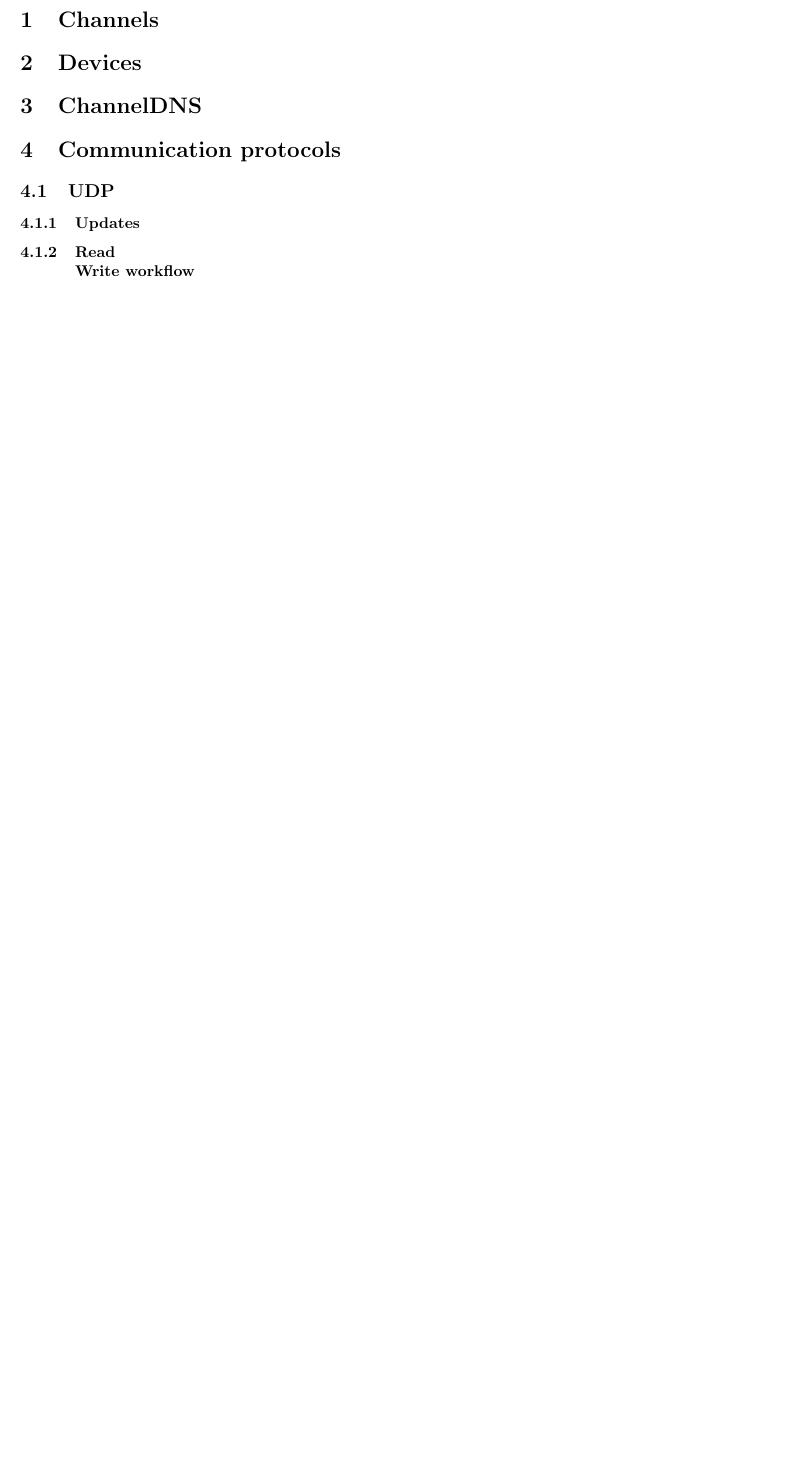
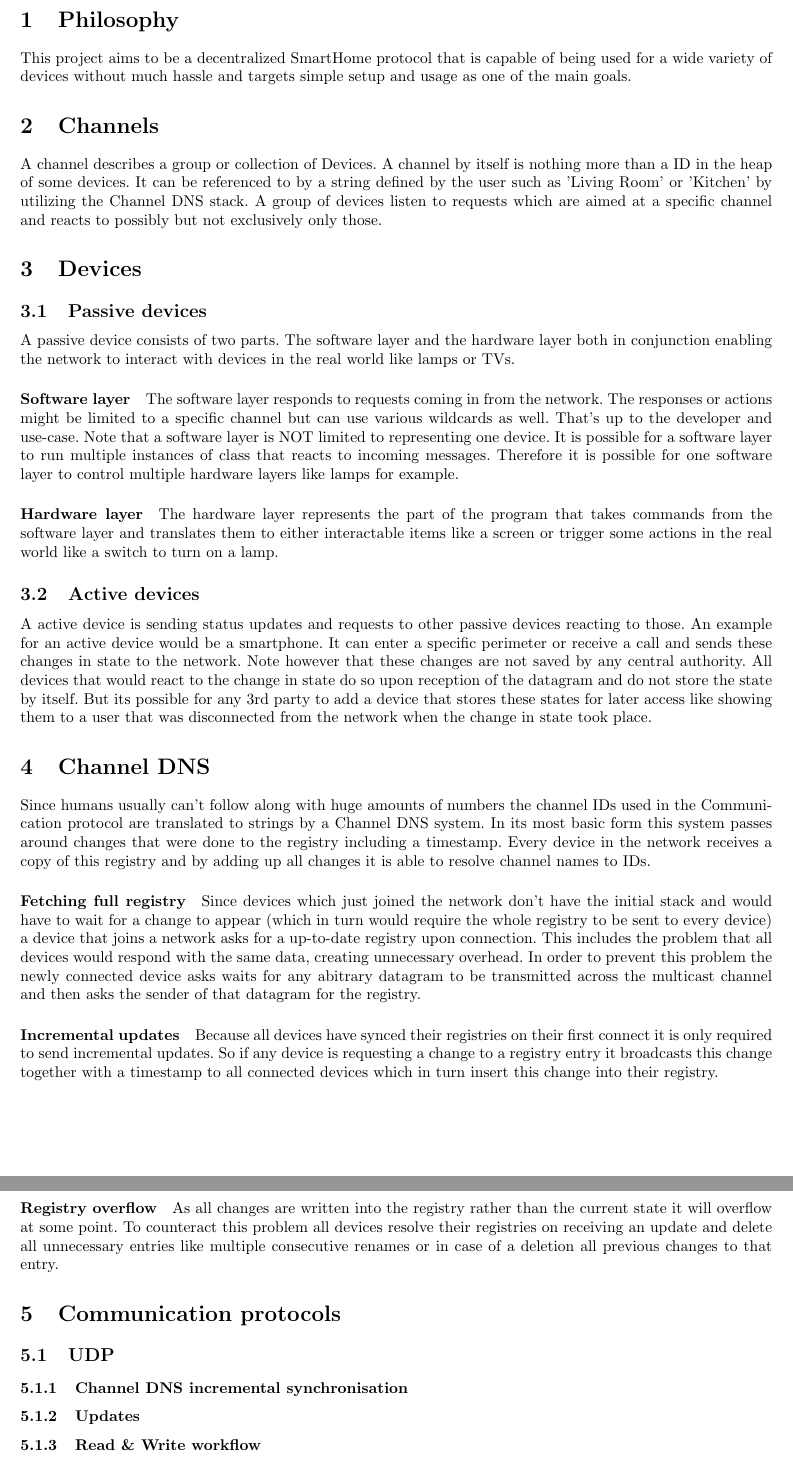
Before and after one commit to TheMegaTB/SMP, a LaTeX document (doc/Structure.tex): part of page 3 of 3 before the commit and two parts of pages 3 and 4 of 4 after it, the two joined at a grey line, cut at the place of the change, the shorter picture padded with empty space. Compiled offline with pdfLaTeX.

Commit message:
Added basic descriptions

```diff
--- a/doc/Structure.tex
+++ b/doc/Structure.tex
@@ -19,7 +19,7 @@
 %opening
 \title{}
 \author{}
-\title{smartHome Protocol}
+\title{smartHome}
 \author{Til Blechschmidt\\ Student, Otto-Hahn-Gymnasium Geesthacht, Germany}
 
 
@@ -37,16 +37,62 @@
 
 	%\setcounter{secnumdepth}{4}
 
-	\titleformat{\paragraph}
-	{\normalfont\normalsize\bfseries}{\theparagraph}{1em}{}
-	\titlespacing*{\paragraph}
-	{0pt}{3.25ex plus 1ex minus .2ex}{1.5ex plus .2ex}
+%	\titleformat{\paragraph}
+%	{\normalfont\normalsize\bfseries}{\theparagraph}{1em}{}
+%	\titlespacing*{\paragraph}
+%	{0pt}{3.25ex plus 1ex minus .2ex}{1.5ex plus .2ex}
 
+    \section{Philosophy}
+        This project aims to be a decentralized SmartHome protocol that is capable of being used for a wide variety of
+        devices without much hassle and targets simple setup and usage as one of the main goals.
 	\section{Channels}
+	    A channel describes a group or collection of Devices. A channel by itself is nothing more than a ID in the
+	    heap of some devices. It can be referenced to by a string defined by the user such as 'Living Room' or 'Kitchen'
+	    by utilizing the Channel DNS stack. A group of devices listen to requests which are aimed at a specific channel
+	    and reacts to possibly but not exclusively only those.
 	\section{Devices}
-	\section{ChannelDNS}
+	    \subsection{Passive devices}
+            A passive device consists of two parts. The software layer and the hardware layer both in conjunction
+            enabling the network to interact with devices in the real world like lamps or TVs.
+            \paragraph{Software layer} The software layer responds to requests coming in from the network. The responses or
+                actions might be limited to a specific channel but can use various wildcards as well. That's up to the
+                developer and use-case. Note that a software layer is NOT limited to representing one device. It is possible
+                for a software layer to run multiple instances of class that reacts to incoming messages. Therefore it is
+                possible for one software layer to control multiple hardware layers like lamps for example.
+
+            \paragraph{Hardware layer} The hardware layer represents the part of the program that takes commands from the
+                software layer and translates them to either interactable items like a screen or trigger some actions in
+                the real world like a switch to turn on a lamp.
+        \subsection{Active devices}
+            A active device is sending status updates and requests to other passive devices reacting to those. An
+            example for an active device would be a smartphone. It can enter a specific perimeter or receive a call and
+            sends these changes in state to the network. Note however that these changes are not saved by any
+            central authority. All devices that would react to the change in state do so upon reception of the datagram
+            and do not store the state by itself. But its possible for any 3rd party to add a device that stores these
+            states for later access like showing them to a user that was disconnected from the network when the change
+            in state took place.
+	\section{Channel DNS}
+	    Since humans usually can't follow along with huge amounts of numbers the channel IDs used in the Communication
+	    protocol are translated to strings by a Channel DNS system. In its most basic form this system passes around
+	    changes that were done to the registry including a timestamp. Every device in the network receives a
+	    copy of this registry and by adding up all changes it is able to resolve channel names to IDs.
+	    \paragraph{Fetching full registry} Since devices which just joined the network don't have the initial stack and
+	        would have to wait for a change to appear (which in turn would require the whole registry to be sent to
+	        every device) a device that joins a network asks for a up-to-date registry upon connection. This
+	        includes the problem that all devices would respond with the same data, creating unnecessary overhead. In
+	        order to prevent this problem the newly connected device asks waits for any abitrary datagram to be
+	        transmitted across the multicast channel and then asks the sender of that datagram for the registry.
+        \paragraph{Incremental updates}  Because all devices have synced their registries on their first connect it is
+            only required to send incremental updates. So if any device is requesting a change to a registry entry it
+            broadcasts this change together with a timestamp to all connected devices which in turn insert this change
+            into their registry.
+        \paragraph{Registry overflow} As all changes are written into the registry rather than the current state it will
+            overflow at some point. To counteract this problem all devices resolve their registries on receiving an
+            update and delete all unnecessary entries like multiple consecutive renames or in case of a deletion all
+            previous changes to that entry.
     \section{Communication protocols}
         \subsection{UDP}
+            \subsubsection{Channel DNS incremental synchronisation}
             \subsubsection{Updates}
-            \subsubsection{Read\\Write workflow}
+            \subsubsection{Read \& Write workflow}
         \subsection{TCP}
```
Also changed, not shown: doc/Structure.pdf (added), doc/Structure.tex (2 more changed lines).
